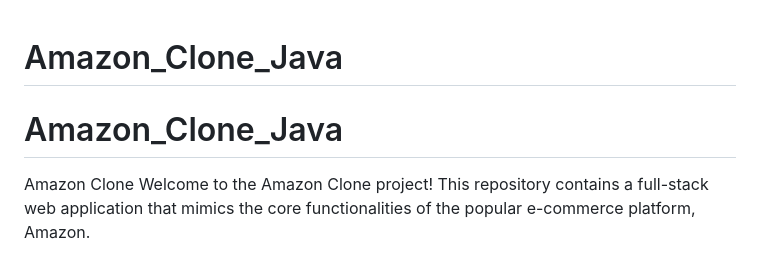
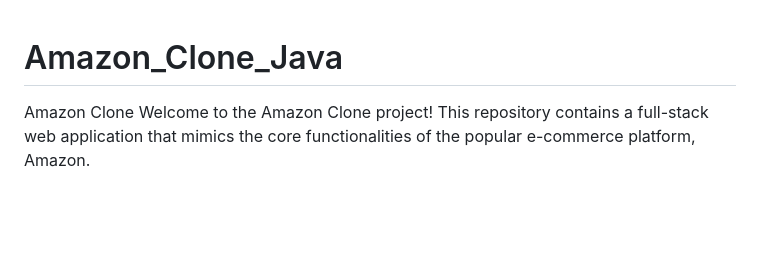
Before and after one commit to Abhijeet3595/Amazon_Clone_Java, a Markdown page: README.md, the part around the change printed below. Drawn GitHub-style; blank space fills up the shorter version.

```diff
--- a/README.md
+++ b/README.md
@@ -1,6 +1,6 @@
 # Amazon_Clone_Java
 
-# Amazon_Clone_Java
+
 Amazon Clone
 Welcome to the Amazon Clone project! This repository contains a full-stack web application that mimics the core functionalities of the popular e-commerce platform, Amazon.
 
```
Also changed, not shown: other parts of README.md (+31 -16 lines).
